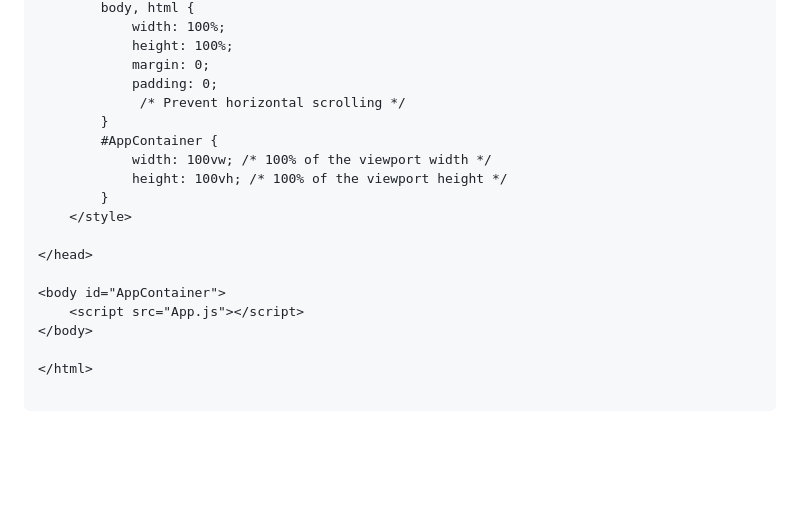
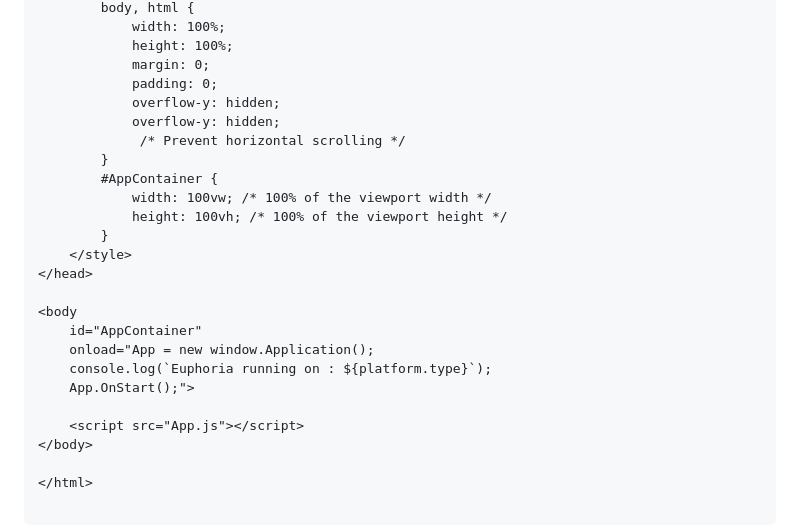
Before and after one commit to oarabiledev/innerscope, a Markdown page: README.md, the part around the change printed below. Drawn GitHub-style; blank space fills up the shorter version.

```diff
--- a/README.md
+++ b/README.md
@@ -79,6 +92,8 @@ Then create the typical index.html file.
             height: 100%;
             margin: 0;
             padding: 0;
+            overflow-y: hidden;
+            overflow-y: hidden;
              /* Prevent horizontal scrolling */
         }
         #AppContainer {
@@ -86,10 +101,14 @@ Then create the typical index.html file.
             height: 100vh; /* 100% of the viewport height */
         }
     </style>
-
 </head>
 
-<body id="AppContainer">
+<body
+    id="AppContainer"
+    onload="App = new window.Application();
+    console.log(`Euphoria running on : ${platform.type}`);
+    App.OnStart();">
+
     <script src="App.js"></script>
 </body>
 
```
Also changed, not shown: other parts of README.md (+14 -1 lines).
